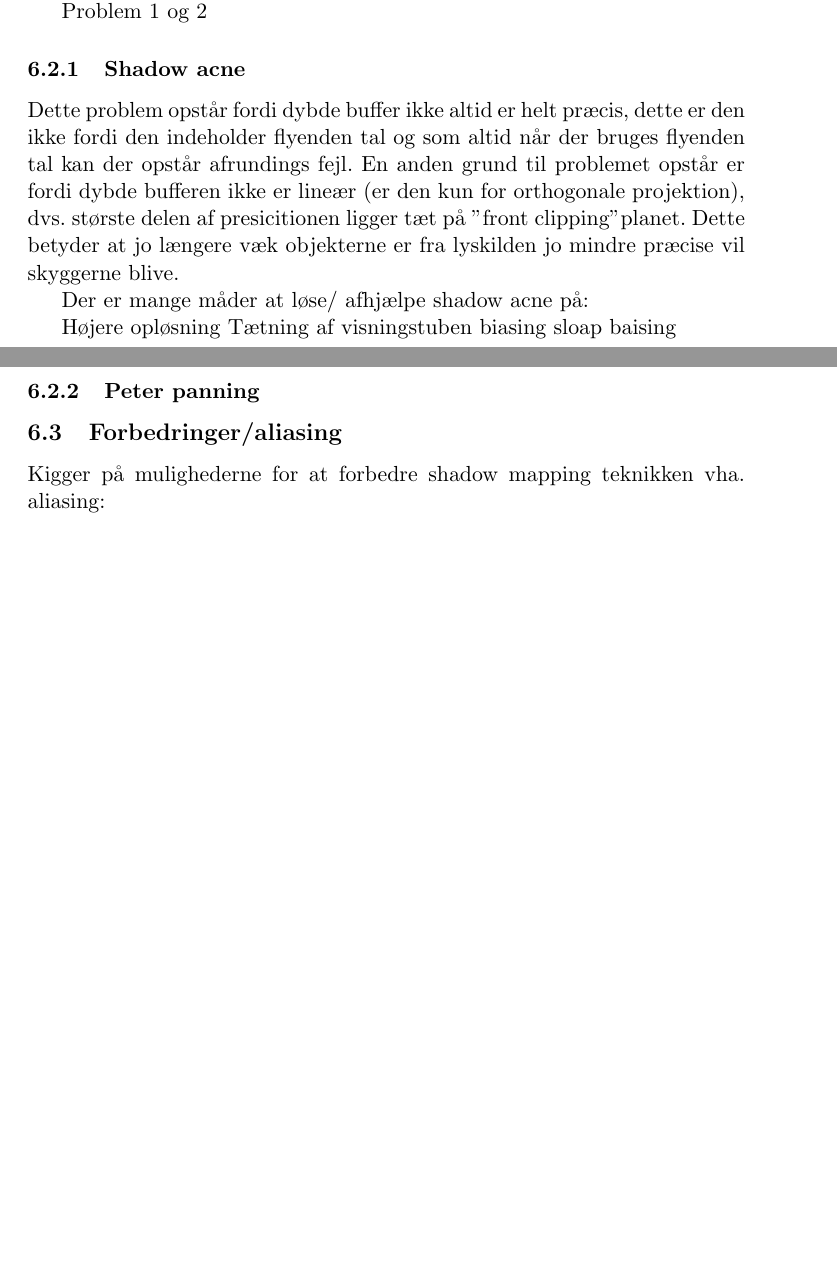
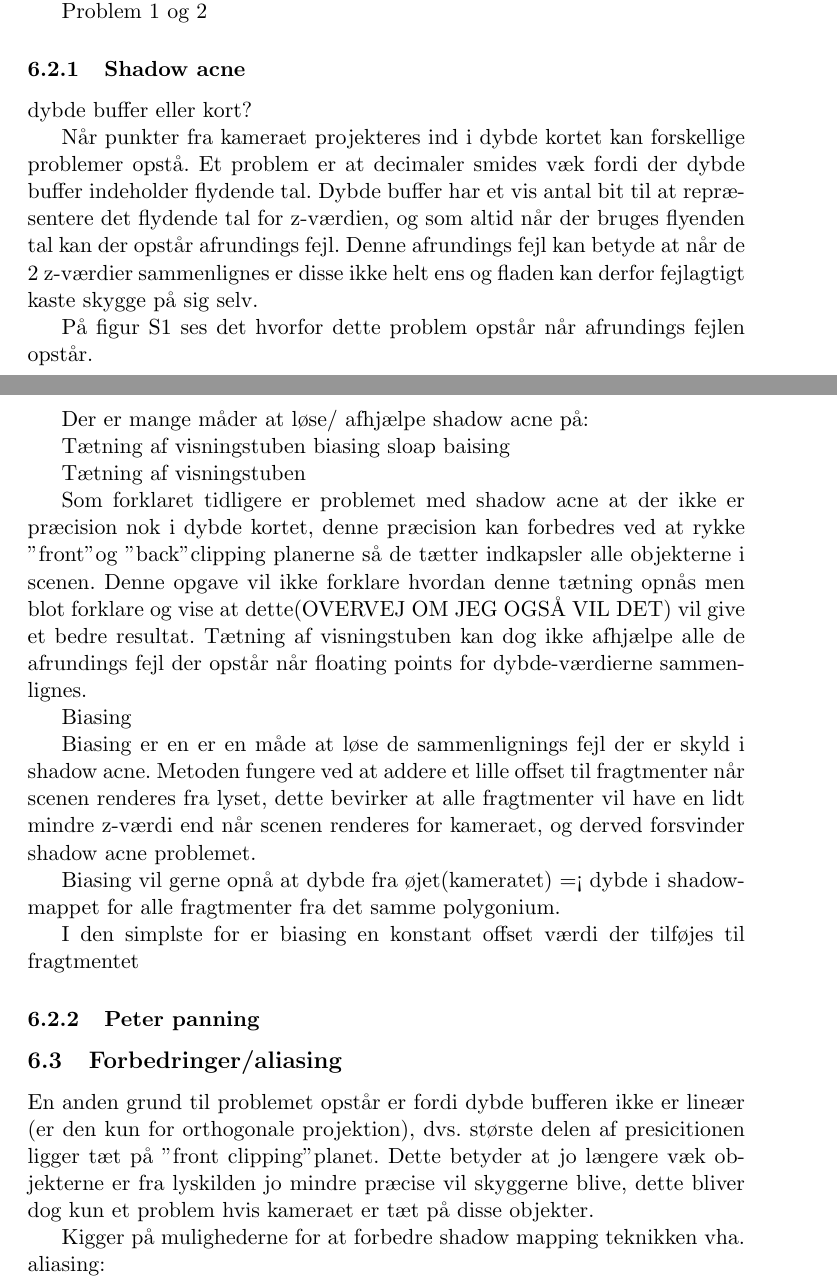
Before and after one commit to kristianflint/BA, a LaTeX document (Rapport/Rapport.tex): two parts of pages 2 and 3 of 3 before the commit and two parts of pages 2 and 3 of 4 after it, joined at a grey line, cut so that both start at the same text, the shorter picture padded with empty space. Compiled offline with pdfLaTeX.

Commit message:
onsdags rapport gemmes

```diff
--- a/Rapport/Rapport.tex
+++ b/Rapport/Rapport.tex
@@ -77,22 +75,47 @@ Problem 1 og 2
 
 \subsubsection{Shadow acne}
 
+dybde buffer eller kort?
 
-Dette problem opstår fordi dybde buffer ikke altid er helt præcis, dette er den ikke fordi den indeholder flyenden tal og som altid når der bruges flyenden tal kan der opstår afrundings fejl. En anden grund til problemet opstår er fordi dybde bufferen ikke er lineær (er den kun for orthogonale projektion), dvs. største delen af presicitionen ligger tæt på "front clipping" planet. Dette betyder at jo længere væk objekterne er fra lyskilden jo mindre præcise vil skyggerne blive.
+Når punkter fra kameraet projekteres ind i dybde kortet kan forskellige problemer opstå. Et problem er at decimaler smides væk fordi der dybde buffer indeholder flydende tal. Dybde buffer har et vis antal bit til at repræsentere det flydende tal for z-værdien,  og som altid når der bruges flyenden tal kan der opstår afrundings fejl. Denne afrundings fejl kan betyde at når de 2 z-værdier sammenlignes er disse ikke helt ens og fladen kan derfor fejlagtigt kaste skygge på sig selv.
+
+På figur S1 ses det hvorfor dette problem opstår når afrundings fejlen opstår.
 
 
 Der er mange måder at løse/ afhjælpe shadow acne på:
 
-Højere opløsning
 Tætning af visningstuben
 biasing
 	sloap baising
+
+
+Tætning af visningstuben
+
+Som forklaret tidligere er problemet med shadow acne at der ikke er præcision nok i dybde kortet, denne præcision kan forbedres ved at rykke  "front"  og "back" clipping planerne så de tætter indkapsler alle objekterne i scenen. Denne opgave vil ikke forklare hvordan denne tætning opnås men blot forklare og vise at dette(OVERVEJ OM JEG OGSÅ VIL DET) vil give et bedre resultat. Tætning af visningstuben kan dog ikke afhjælpe alle de afrundings fejl der opstår når floating points for dybde-værdierne sammenlignes.
+
+Biasing
+
+Biasing er en er en måde at løse de sammenlignings fejl der er skyld i shadow acne. Metoden fungere ved at addere et lille offset til fragtmenter når scenen renderes fra lyset, dette bevirker at alle fragtmenter vil have en lidt mindre z-værdi end når scenen renderes for kameraet, og derved forsvinder shadow acne problemet.
+
+Biasing vil gerne opnå at dybde fra øjet(kameratet) =< dybde i shadowmappet for alle fragtmenter fra det samme polygonium.
+
+
+
+I den simplste for er biasing en konstant offset værdi der tilføjes til fragtmentet
+
+
+
+
+
 
 
 \subsubsection{Peter panning}
 
 
 \subsection{Forbedringer/aliasing}
+
+En anden grund til problemet opstår er fordi dybde bufferen ikke er lineær (er den kun for orthogonale projektion), dvs. største delen af presicitionen ligger tæt på "front clipping" planet. Dette betyder at jo længere væk objekterne er fra lyskilden jo mindre præcise vil skyggerne blive, dette bliver dog kun et problem hvis kameraet er tæt på disse objekter.
+
 Kigger på mulighederne for at forbedre shadow mapping teknikken vha. aliasing:
 
 forskellige metoder:
```
Also changed, not shown: Rapport/Rapport.pdf, disposition/Rapport.pdf (deleted), disposition/disposition.pdf, Rapport/Rapport.tex (2 more changed lines), 3 other files.
